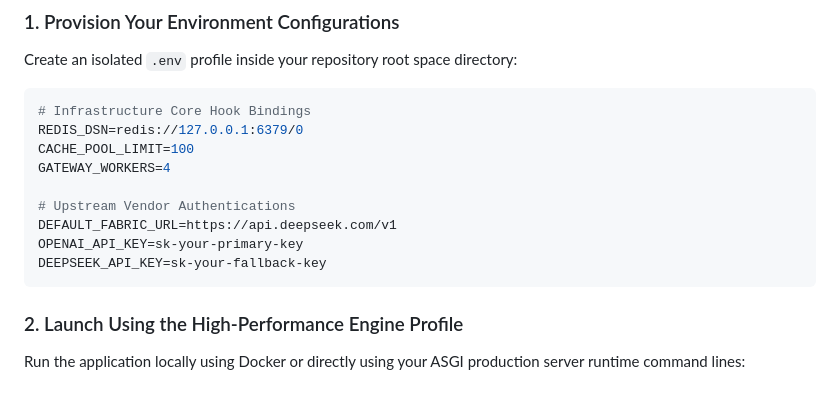
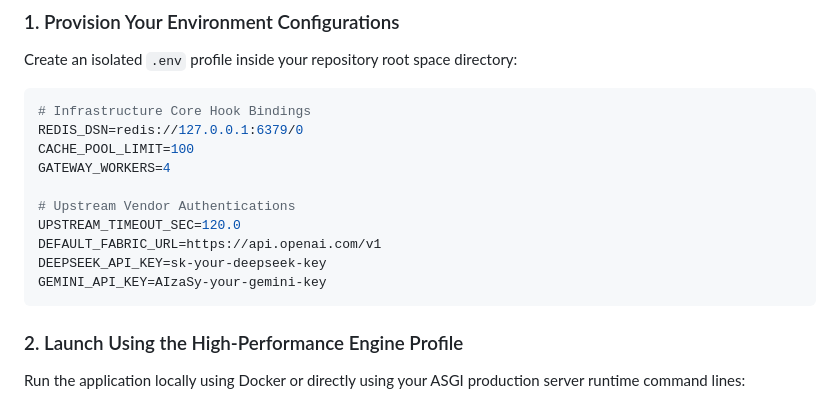
Before and after one commit to vishalvermauts/HelixFlow, a Markdown page: README.md, the part around the change. Drawn GitHub-style.

Commit message:
Fix environment variable discrepancies in README

````diff
--- a/README.md
+++ b/README.md
@@ -44,9 +44,10 @@ CACHE_POOL_LIMIT=100
 GATEWAY_WORKERS=4
 
 # Upstream Vendor Authentications
-DEFAULT_FABRIC_URL=https://api.deepseek.com/v1
-OPENAI_API_KEY=sk-your-primary-key
-DEEPSEEK_API_KEY=sk-your-fallback-key
+UPSTREAM_TIMEOUT_SEC=120.0
+DEFAULT_FABRIC_URL=https://api.openai.com/v1
+DEEPSEEK_API_KEY=sk-your-deepseek-key
+GEMINI_API_KEY=AIzaSy-your-gemini-key
 ```
 
 ### 2. Launch Using the High-Performance Engine Profile
````
